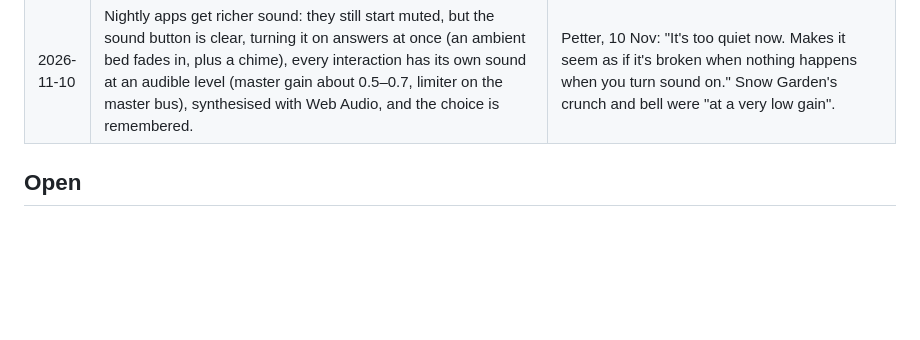
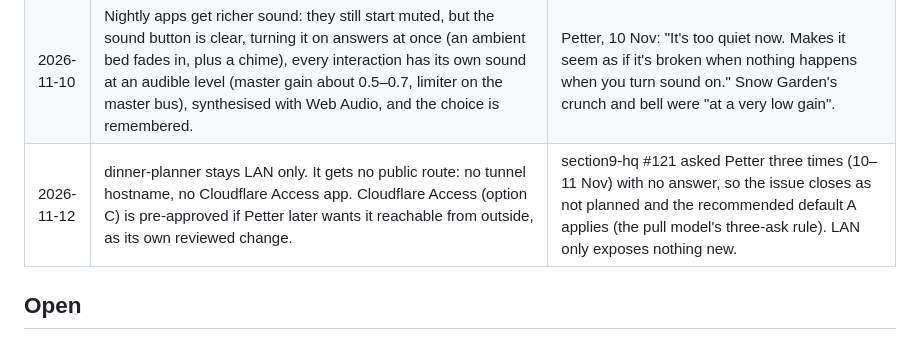
Before and after one commit to petterfranzen/agent-manager, a Markdown page: docs/DECISIONS.md, the part around the change. Rendered like a GitHub page; blank space fills up the shorter version.

Commit message:
DECISIONS: dinner-planner stays LAN only (#121 default) (#98)
Records the default for section9-hq #121: three unanswered asks, so option A (LAN only) applies; Cloudflare Access stays pre-approved for later.

```diff
--- a/docs/DECISIONS.md
+++ b/docs/DECISIONS.md
@@ -119,6 +119,7 @@ public).
 | 2026-11-10 | The nightly build gets more room for richer apps: Tachikoma stays on Kimi K3.1 Pro (the 5 Nov trial becomes a keep, on probation), its budget goes from $4 to $10 a month (about $1 a night, 90–150 minutes), it may make two-night projects, and its brief sets a portfolio bar (at least five interactions, things to discover, a "How it was built" section). On 17 Nov the Major compares the week's nights with the DeepSeek nights before 5 Nov (interactions, depth, Togusa's first-pass QA, Petter's feedback, cost a night); if Kimi isn't clearly better, Tachikoma goes back to DeepSeek. First, confirm the VPS really routes Tachikoma to Kimi: the Capacity ledger shows `hermes-agent` at $0.32/h, about DeepSeek's rate. Funded by Saito's no-quality cuts (#205): timeouts already 2400 s for Batou and Togusa; pacing on and daily run caps go in the root-only `limits.toml`. | Petter, 10 Nov: "Yes, go ahead, but make sure Tachikoma is making good use of Kimi, if not, we go back to DeepSeek. I'm expecting more interaction and more elaborate apps to keep users engaged for longer." |
 | 2026-11-10 | Kimi starts with one measured night. Saito (section9-hq #280) found Kimi never ran: the root-only `[models].allow` lacked it, so every night since 5 Nov was DeepSeek. Petter runs one command on the VPS (in #280) that allow-lists Kimi, sets `[spend] Tachikoma = 10.0` and turns `[pacing]` on (`slack_days = 0`). After the first Kimi night the Major reads its real cost; much over ~$2 a night means back to DeepSeek, or Kimi only for two-night projects. The 17 Nov comparison counts only real Kimi nights. | Petter, 10 Nov: "Good plan, let's do that." Kimi is about 40x DeepSeek's input price and 50x its output price, and the month has $26 left. |
 | 2026-11-10 | Nightly apps get richer sound: they still start muted, but the sound button is clear, turning it on answers at once (an ambient bed fades in, plus a chime), every interaction has its own sound at an audible level (master gain about 0.5–0.7, limiter on the master bus), synthesised with Web Audio, and the choice is remembered. | Petter, 10 Nov: "It's too quiet now. Makes it seem as if it's broken when nothing happens when you turn sound on." Snow Garden's crunch and bell were "at a very low gain". |
+| 2026-11-12 | dinner-planner stays LAN only. It gets no public route: no tunnel hostname, no Cloudflare Access app. Cloudflare Access (option C) is pre-approved if Petter later wants it reachable from outside, as its own reviewed change. | section9-hq #121 asked Petter three times (10–11 Nov) with no answer, so the issue closes as not planned and the recommended default A applies (the pull model's three-ask rule). LAN only exposes nothing new. |
 
 ## Open
 - Apply the roster on the VM and switch Saito to the Hermes gateway.
```
